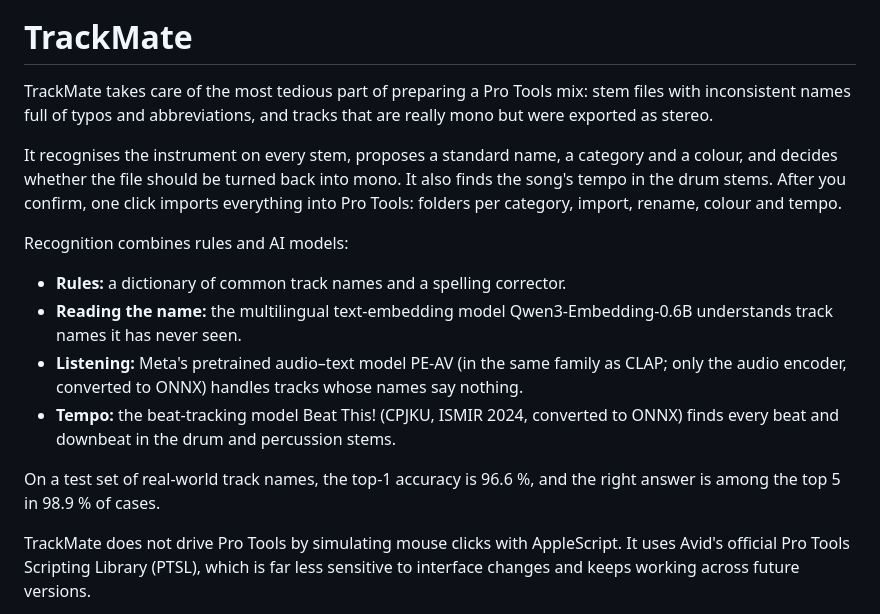
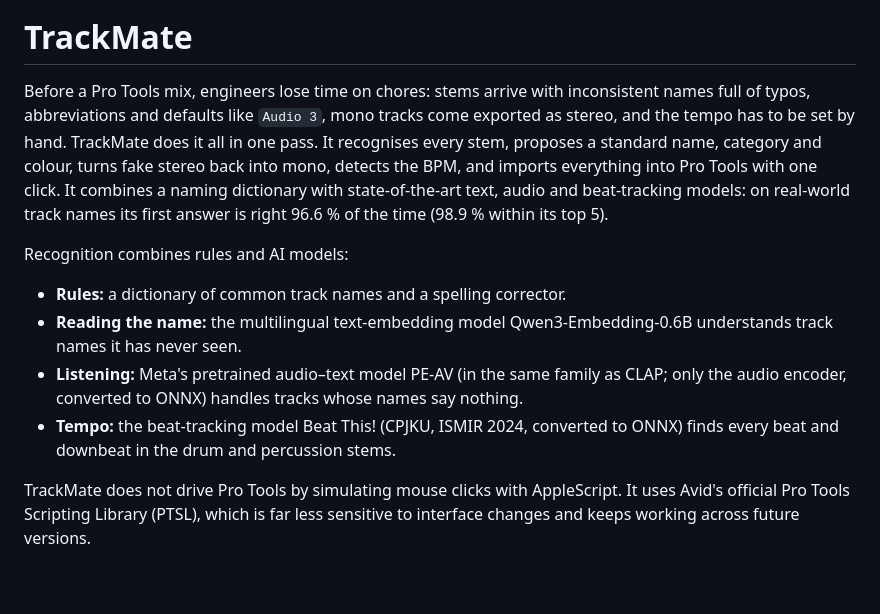
Before and after one commit to Hikari-Tsai/TrackMate, a Markdown page: README.md, the part around the change. Rendered like a GitHub page; blank space fills up the shorter version.

```diff
--- a/README.md
+++ b/README.md
@@ -13,17 +13,13 @@
 
 # TrackMate
 
-TrackMate takes care of the most tedious part of preparing a Pro Tools mix: stem files with inconsistent names full of typos and abbreviations, and tracks that are really mono but were exported as stereo.
-
-It recognises the instrument on every stem, proposes a standard name, a category and a colour, and decides whether the file should be turned back into mono. It also finds the song's tempo in the drum stems. After you confirm, one click imports everything into Pro Tools: folders per category, import, rename, colour and tempo.
+Before a Pro Tools mix, engineers lose time on chores: stems arrive with inconsistent names full of typos, abbreviations and defaults like `Audio 3`, mono tracks come exported as stereo, and the tempo has to be set by hand. TrackMate does it all in one pass. It recognises every stem, proposes a standard name, category and colour, turns fake stereo back into mono, detects the BPM, and imports everything into Pro Tools with one click. It combines a naming dictionary with state-of-the-art text, audio and beat-tracking models: on real-world track names its first answer is right 96.6 % of the time (98.9 % within its top 5).
 
 Recognition combines rules and AI models:
 - **Rules:** a dictionary of common track names and a spelling corrector.
 - **Reading the name:** the multilingual text-embedding model Qwen3-Embedding-0.6B understands track names it has never seen.
 - **Listening:** Meta's pretrained audio–text model PE-AV (in the same family as CLAP; only the audio encoder, converted to ONNX) handles tracks whose names say nothing.
 - **Tempo:** the beat-tracking model Beat This! (CPJKU, ISMIR 2024, converted to ONNX) finds every beat and downbeat in the drum and percussion stems.
-
-On a test set of real-world track names, the top-1 accuracy is 96.6 %, and the right answer is among the top 5 in 98.9 % of cases.
 
 TrackMate does not drive Pro Tools by simulating mouse clicks with AppleScript. It uses Avid's official Pro Tools Scripting Library (PTSL), which is far less sensitive to interface changes and keeps working across future versions.
 
```
Also changed, not shown: README.ja.md (+1 -5 lines), README.zh-TW.md (+1 -5 lines).
